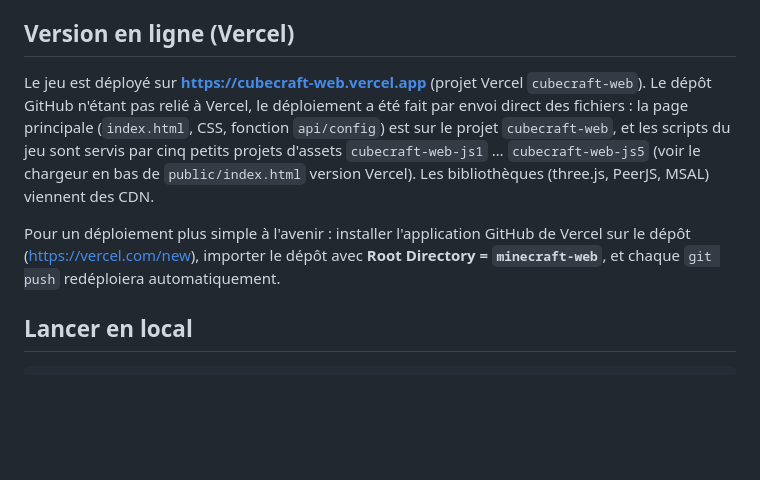
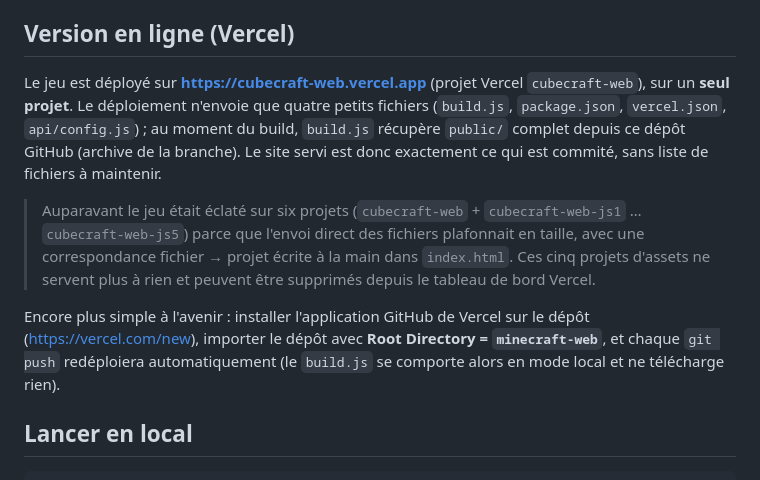
Before and after one commit to zfrcf/Launcher-minecraft, a Markdown page: minecraft-web/README.md, the part around the change. Drawn GitHub-style; blank space fills up the shorter version.

Commit message:
docs(cubecraft): déploiement sur un seul projet Vercel
Co-Authored-By: Claude Opus 5 <noreply@anthropic.com>
Claude-Session: https://claude.ai/code/session_01C164KwyRhW9EoyvLHe7MQh

```diff
--- a/minecraft-web/README.md
+++ b/minecraft-web/README.md
@@ -38,16 +38,21 @@ adresse `wss://…/ws` dans le jeu ou dans la variable `WS_URL` de Vercel.
 
 ## Version en ligne (Vercel)
 
-Le jeu est déployé sur **<https://cubecraft-web.vercel.app>** (projet Vercel `cubecraft-web`).
-Le dépôt GitHub n'étant pas relié à Vercel, le déploiement a été fait par envoi direct des fichiers :
-la page principale (`index.html`, CSS, fonction `api/config`) est sur le projet `cubecraft-web`, et les
-scripts du jeu sont servis par cinq petits projets d'assets `cubecraft-web-js1` … `cubecraft-web-js5`
-(voir le chargeur en bas de `public/index.html` version Vercel). Les bibliothèques (three.js, PeerJS, MSAL)
-viennent des CDN.
+Le jeu est déployé sur **<https://cubecraft-web.vercel.app>** (projet Vercel `cubecraft-web`),
+sur un **seul projet**. Le déploiement n'envoie que quatre petits fichiers (`build.js`,
+`package.json`, `vercel.json`, `api/config.js`) ; au moment du build, `build.js` récupère
+`public/` complet depuis ce dépôt GitHub (archive de la branche). Le site servi est donc
+exactement ce qui est commité, sans liste de fichiers à maintenir.
 
-Pour un déploiement plus simple à l'avenir : installer l'application GitHub de Vercel sur le dépôt
+> Auparavant le jeu était éclaté sur six projets (`cubecraft-web` + `cubecraft-web-js1` …
+> `cubecraft-web-js5`) parce que l'envoi direct des fichiers plafonnait en taille, avec une
+> correspondance fichier → projet écrite à la main dans `index.html`. Ces cinq projets d'assets
+> ne servent plus à rien et peuvent être supprimés depuis le tableau de bord Vercel.
+
+Encore plus simple à l'avenir : installer l'application GitHub de Vercel sur le dépôt
 (<https://vercel.com/new>), importer le dépôt avec **Root Directory = `minecraft-web`**, et chaque
-`git push` redéploiera automatiquement.
+`git push` redéploiera automatiquement (le `build.js` se comporte alors en mode local et ne
+télécharge rien).
 
 ## Lancer en local
 
```
